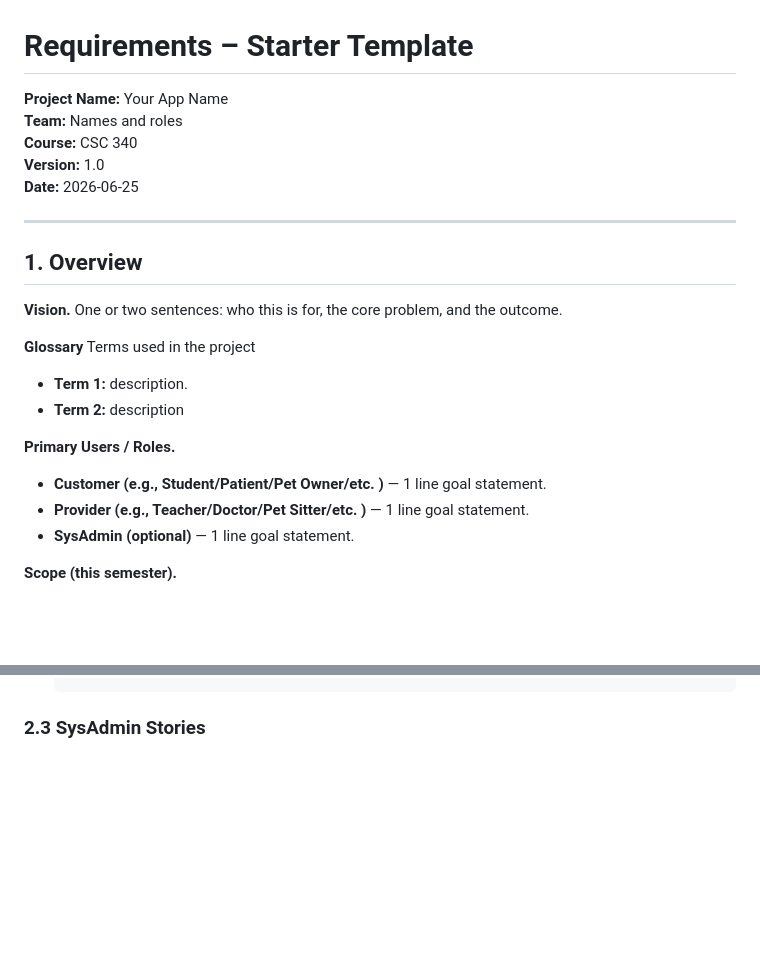
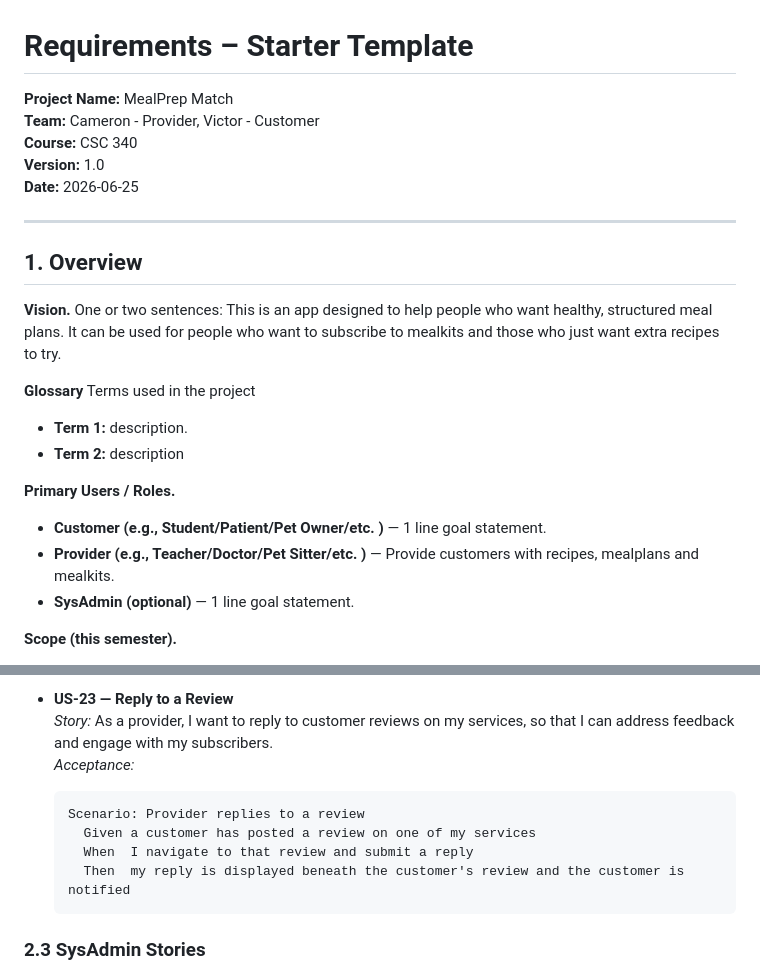
Before and after one commit to Vicadej/su26-team10, a Markdown page: SRS.md, 2 parts joined by grey strips. GitHub-like rendering; blank space fills up the shorter version.

````diff
--- a/SRS.md
+++ b/SRS.md
@@ -1,8 +1,8 @@
 
 # Requirements – Starter Template
 
-**Project Name:** Your App Name \
-**Team:** Names and roles \
+**Project Name:** MealPrep Match \
+**Team:** Cameron - Provider, Victor - Customer \
 **Course:** CSC 340\
 **Version:** 1.0\
 **Date:** 2026-06-25
@@ -10,7 +10,7 @@
 ---
 
 ## 1. Overview
-**Vision.** One or two sentences: who this is for, the core problem, and the outcome.
+**Vision.** One or two sentences: This is an app designed to help people who want healthy, structured meal plans. It can be used for people who want to subscribe to mealkits and those who just want extra recipes to try.
 
 **Glossary** Terms used in the project
 - **Term 1:** description.
@@ -18,7 +18,7 @@
 
 **Primary Users / Roles.**
 - **Customer (e.g., Student/Patient/Pet Owner/etc. )** — 1 line goal statement.
-- **Provider (e.g., Teacher/Doctor/Pet Sitter/etc. )** — 1 line goal statement.
+- **Provider (e.g., Teacher/Doctor/Pet Sitter/etc. )** — Provide customers with recipes, mealplans and mealkits.
 - **SysAdmin (optional)** — 1 line goal statement.
 
 **Scope (this semester).**
@@ -80,3 +112,11 @@ Write each story as: **As a `<role>`, I want `<capability>`, so that `<benefit>`
+- **US-23 — Reply to a Review**
+  _Story:_ As a provider, I want to reply to customer reviews on my services, so that I can address feedback and engage with my subscribers.
+  _Acceptance:_
+  ```gherkin
+  Scenario: Provider replies to a review
+    Given a customer has posted a review on one of my services
+    When  I navigate to that review and submit a reply
+    Then  my reply is displayed beneath the customer's review and the customer is notified
   ```
 
 ### 2.3 SysAdmin Stories
````
Also changed, not shown: other parts of SRS.md (+56 -24 lines).
